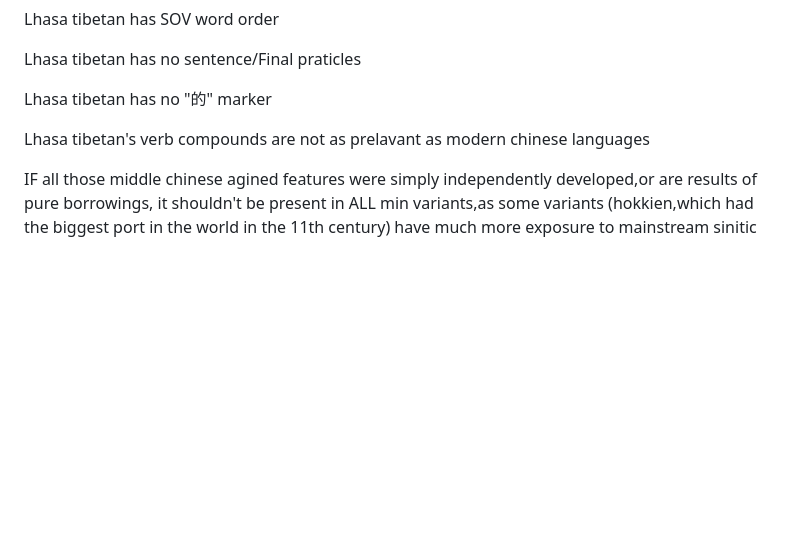
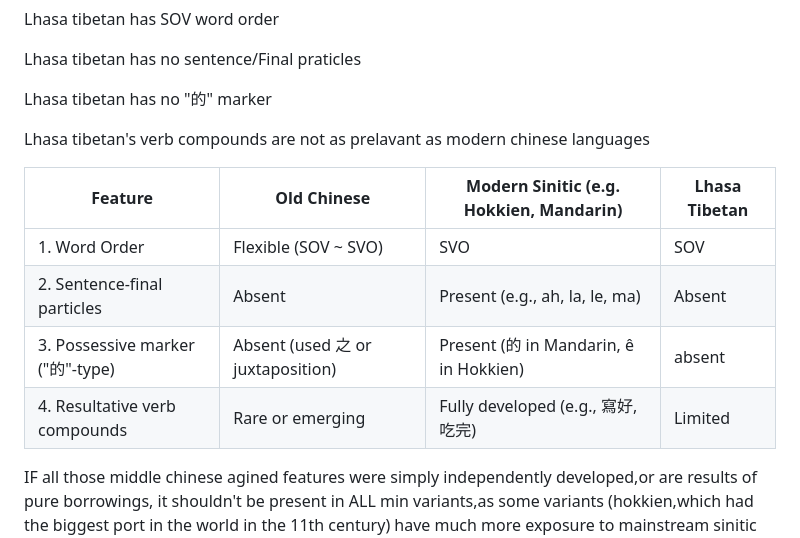
Before and after one commit to teydrin/Yapi-linguistics, a Markdown page: Min Chinese/README.md, the part around the change. Drawn GitHub-style; blank space fills up the shorter version.

```diff
--- a/Min Chinese/README.md
+++ b/Min Chinese/README.md
@@ -80,6 +80,13 @@ Lhasa tibetan has  no "的" marker
 
 Lhasa tibetan's verb compounds are not as prelavant as modern chinese languages
 
+| Feature                         | Old Chinese                      | Modern Sinitic (e.g. Hokkien, Mandarin) | Lhasa Tibetan |
+| ------------------------------- | -------------------------------- | --------------------------------------- | -------- |
+| 1. Word Order                   | Flexible (SOV \~ SVO)            | SVO                                     | SOV     |                                      |
+| 2. Sentence-final particles     | Absent                           | Present (e.g., ah, la, le, ma)          | Absent  |                                     |
+| 3. Possessive marker ("的"-type) | Absent (used 之 or juxtaposition) | Present (的 in Mandarin, ê in Hokkien)   | absent    |
+| 4. Resultative verb compounds   | Rare or emerging                 | Fully developed (e.g., 寫好, 吃完)          |Limited   |
+
 IF all those middle chinese agined features were simply independently developed,or are results of pure borrowings, it shouldn't
 be present in ALL min variants,as some variants (hokkien,which had the biggest port in the world in the 11th century) have
 much more exposure to mainstream sinitic than variants like eastern min,and "adoption" would be very uneven.
```
